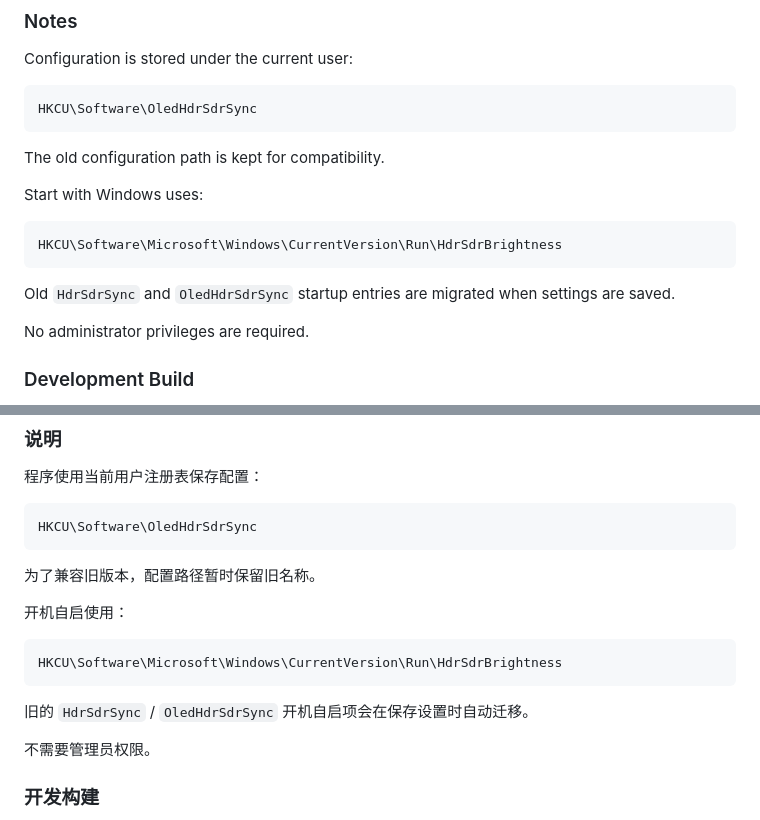
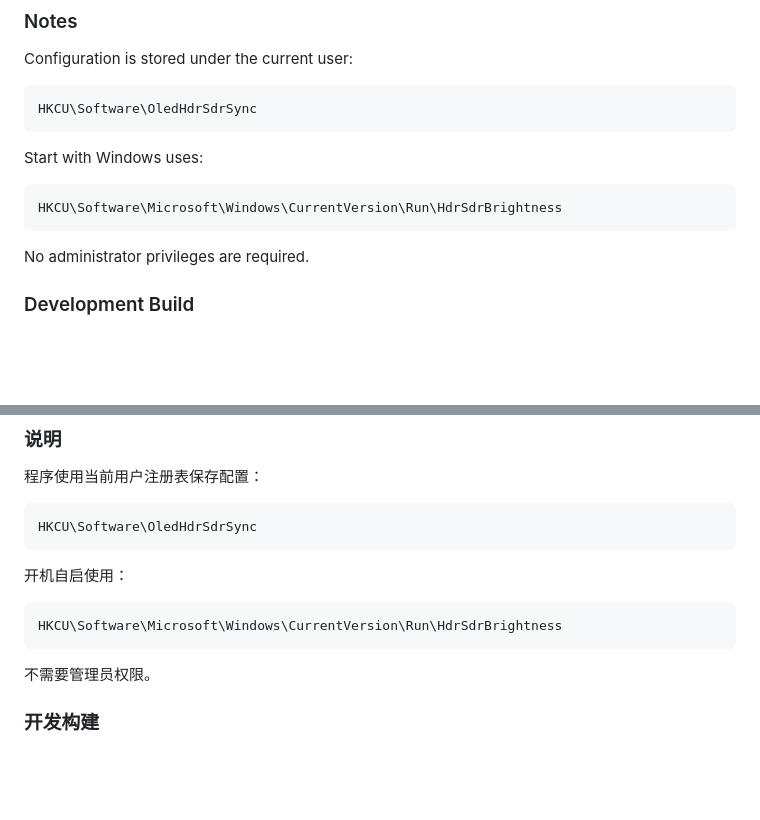
Before and after one commit to yinjunonly/hdr-sdr-brightness, a Markdown page: README.md, 2 parts joined by grey strips. Drawn GitHub-style; blank space fills up the shorter version.

Commit message:
Hide legacy migration notes from README

````diff
--- a/README.md
+++ b/README.md
@@ -58,15 +58,11 @@ Configuration is stored under the current user:
 HKCU\Software\OledHdrSdrSync
 ```
 
-The old configuration path is kept for compatibility.
-
 Start with Windows uses:
 
 ```text
 HKCU\Software\Microsoft\Windows\CurrentVersion\Run\HdrSdrBrightness
 ```
-
-Old `HdrSdrSync` and `OledHdrSdrSync` startup entries are migrated when settings are saved.
 
 No administrator privileges are required.
 
@@ -180,15 +176,11 @@ SDR white level
 HKCU\Software\OledHdrSdrSync
 ```
 
-为了兼容旧版本，配置路径暂时保留旧名称。
-
 开机自启使用：
 
 ```text
 HKCU\Software\Microsoft\Windows\CurrentVersion\Run\HdrSdrBrightness
 ```
-
-旧的 `HdrSdrSync` / `OledHdrSdrSync` 开机自启项会在保存设置时自动迁移。
 
 不需要管理员权限。
 
````
